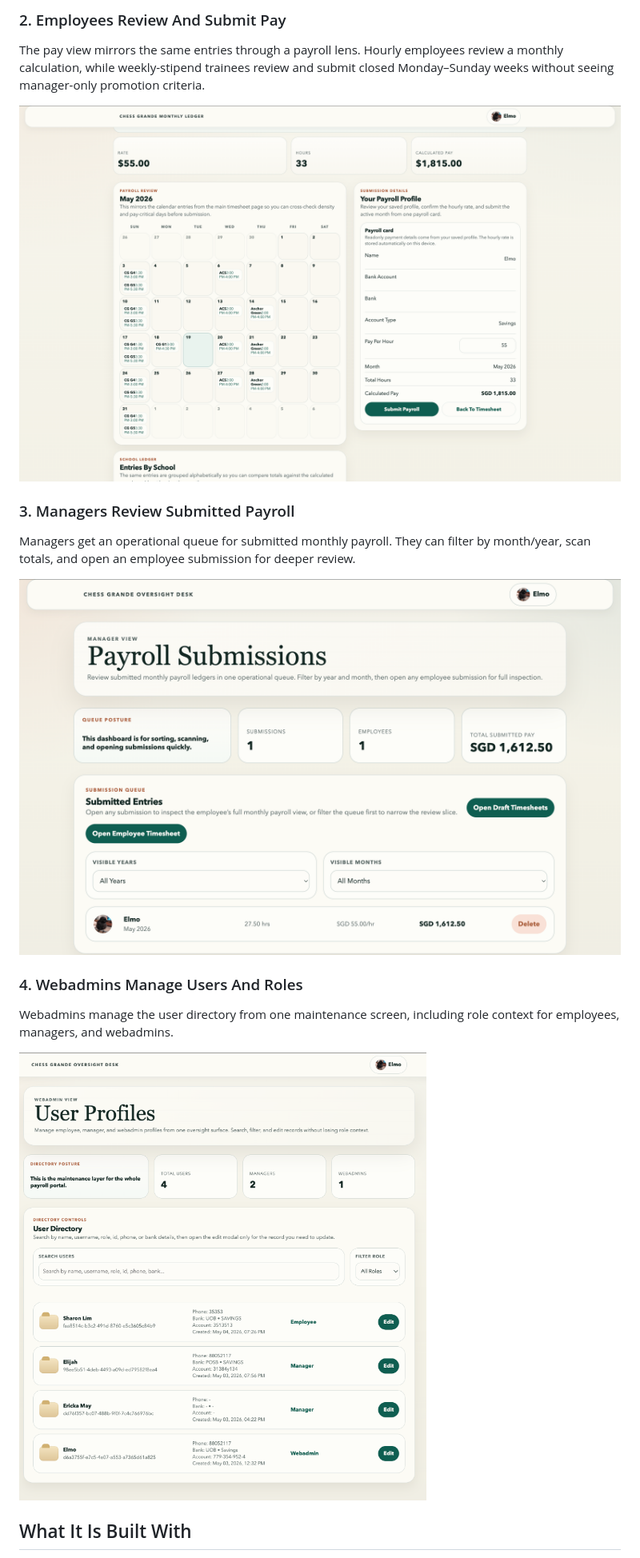
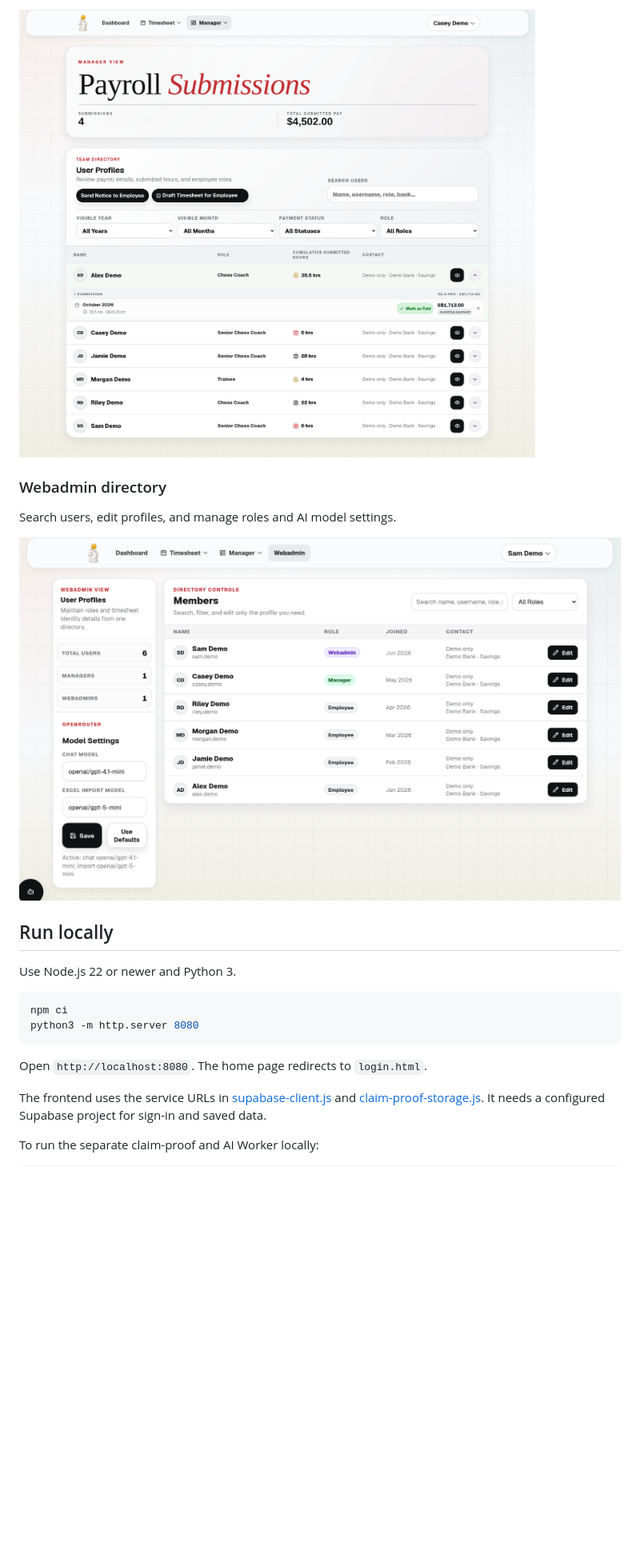
Before and after one commit to elmopaciencia-tech/chessgrande-timesheet, a Markdown page: README.md, the part around the change printed below. Shown: that part at 80% size. Rendered like a GitHub page; pictures changed too: assets/readme/manager-dashboard.png, assets/readme/pay-review.png, assets/readme/webadmin-directory.png; blank space fills up the shorter version.

````diff
--- a/README.md
+++ b/README.md
@@ -41,21 +32,24 @@ Employees work from one monthly view. The calendar shows schedule density, while
 
-### 2. Employees Review And Submit Pay
+![Manager dashboard with demo employees and an expanded payroll submission](assets/readme/manager-dashboard.png)
 
-The pay view mirrors the same entries through a payroll lens. Hourly employees review a monthly calculation, while weekly-stipend trainees review and submit closed Monday–Sunday weeks without seeing manager-only promotion criteria.
+### Webadmin directory
 
-![Employee pay review page with demo payroll summary](assets/readme/pay-review.png)
+Search users, edit profiles, and manage roles and AI model settings.
 
-### 3. Managers Review Submitted Payroll
+![Webadmin directory with fictional users, account roles, and model settings](assets/readme/webadmin-directory.png)
 
-Managers get an operational queue for submitted monthly payroll. They can filter by month/year, scan totals, and open an employee submission for deeper review.
+## Run locally
 
-![Manager dashboard with demo payroll submissions](assets/readme/manager-dashboard.png)
+Use Node.js 22 or newer and Python 3.
 
-### 4. Webadmins Manage Users And Roles
+```bash
+npm ci
+python3 -m http.server 8080
+```
 
-Webadmins manage the user directory from one maintenance screen, including role context for employees, managers, and webadmins.
+Open `http://localhost:8080`. The home page redirects to `login.html`.
 
-![Webadmin user directory with demo profile records](assets/readme/webadmin-directory.png)
+The frontend uses the service URLs in [supabase-client.js](supabase-client.js) and [claim-proof-storage.js](claim-proof-storage.js). It needs a configured Supabase project for sign-in and saved data.
 
-## What It Is Built With
+To run the separate claim-proof and AI Worker locally:
 
````
Also changed, not shown: other parts of README.md (+34 -76 lines), assets/readme/employee-timesheet.png.
